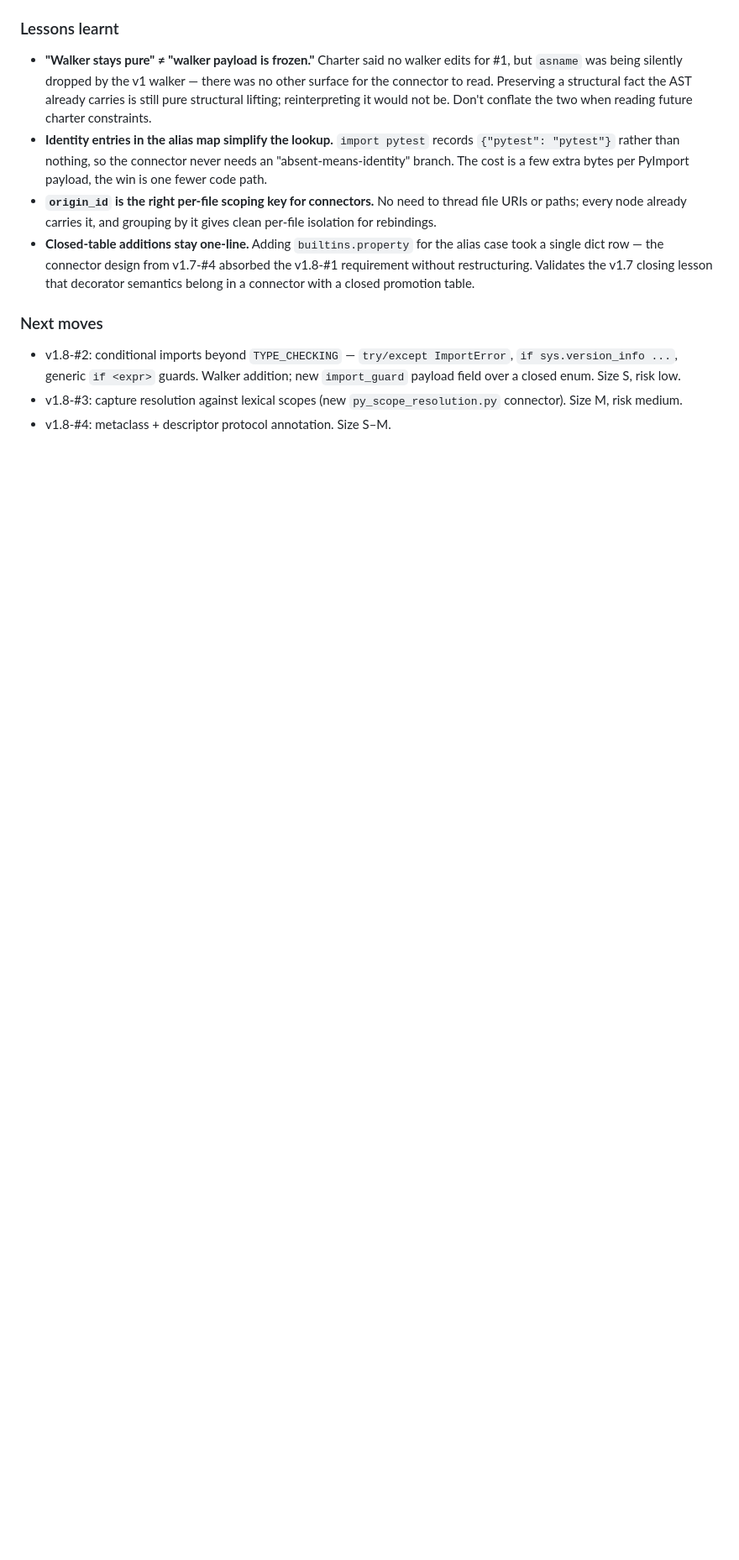
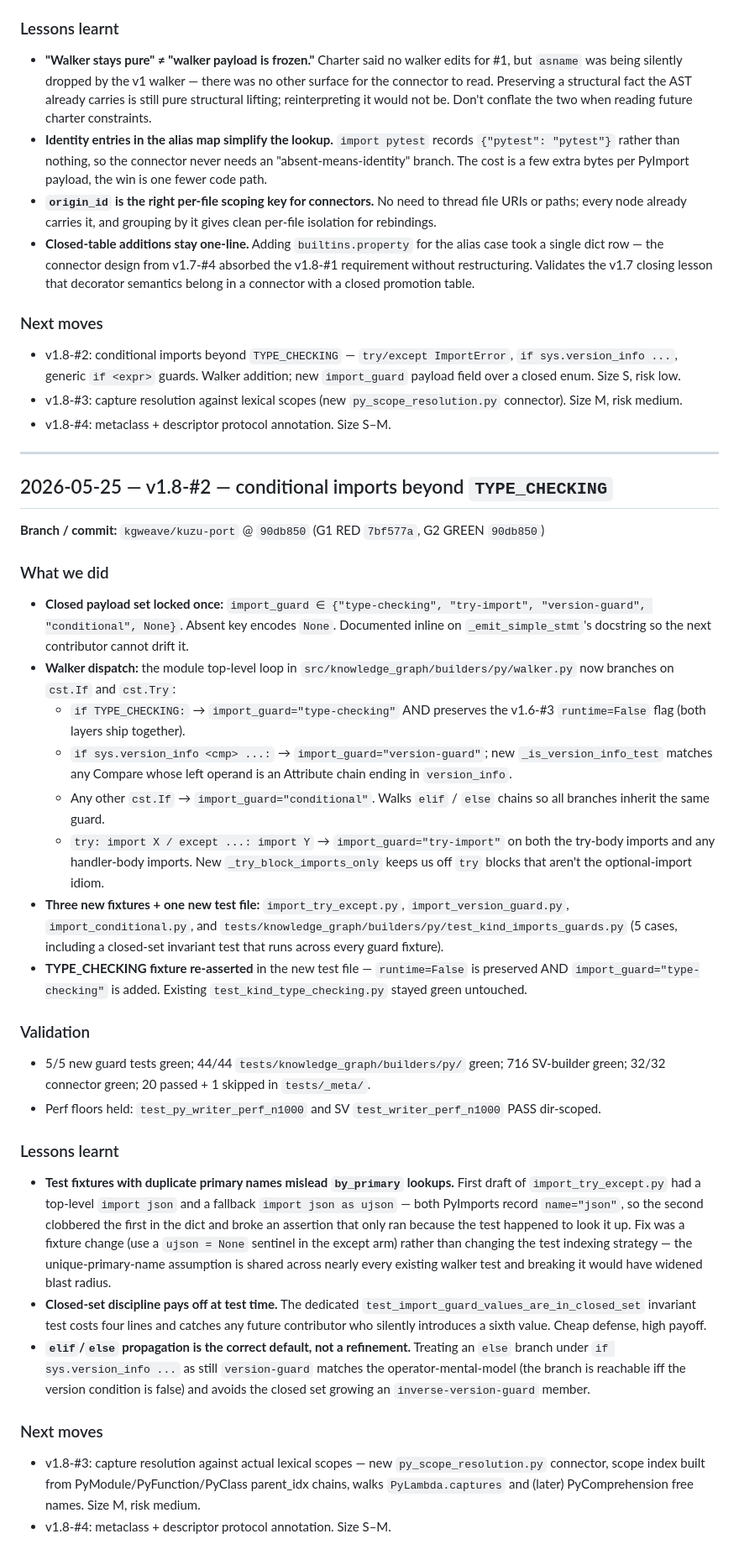
Before and after one commit to JuanSync7/KGWeave, a Markdown page: docs/plans/JOURNAL.md, the part around the change. Shown at 84% size. Rendered like a GitHub page; blank space fills up the shorter version.

Commit message:
docs(v1.8-#2 G5): JOURNAL retro -- closed-set import_guard payload
Co-Authored-By: Claude Opus 4.7 (1M context) <noreply@anthropic.com>

```diff
--- a/docs/plans/JOURNAL.md
+++ b/docs/plans/JOURNAL.md
@@ -1518,3 +1518,31 @@ to end: quickstart ≤ 10 s, SV writer N=1000 ≤ 3 s, Py writer N=1000
 - v1.8-#2: conditional imports beyond `TYPE_CHECKING` — `try/except ImportError`, `if sys.version_info ...`, generic `if <expr>` guards. Walker addition; new `import_guard` payload field over a closed enum. Size S, risk low.
 - v1.8-#3: capture resolution against lexical scopes (new `py_scope_resolution.py` connector). Size M, risk medium.
 - v1.8-#4: metaclass + descriptor protocol annotation. Size S–M.
+
+---
+
+## 2026-05-25 — v1.8-#2 — conditional imports beyond `TYPE_CHECKING`
+**Branch / commit:** `kgweave/kuzu-port` @ `90db850` (G1 RED `7bf577a`, G2 GREEN `90db850`)
+
+### What we did
+- **Closed payload set locked once:** `import_guard ∈ {"type-checking", "try-import", "version-guard", "conditional", None}`. Absent key encodes `None`. Documented inline on `_emit_simple_stmt`'s docstring so the next contributor cannot drift it.
+- **Walker dispatch:** the module top-level loop in `src/knowledge_graph/builders/py/walker.py` now branches on `cst.If` and `cst.Try`:
+  - `if TYPE_CHECKING:` → `import_guard="type-checking"` AND preserves the v1.6-#3 `runtime=False` flag (both layers ship together).
+  - `if sys.version_info <cmp> ...:` → `import_guard="version-guard"`; new `_is_version_info_test` matches any Compare whose left operand is an Attribute chain ending in `version_info`.
+  - Any other `cst.If` → `import_guard="conditional"`. Walks `elif` / `else` chains so all branches inherit the same guard.
+  - `try: import X / except ...: import Y` → `import_guard="try-import"` on both the try-body imports and any handler-body imports. New `_try_block_imports_only` keeps us off `try` blocks that aren't the optional-import idiom.
+- **Three new fixtures + one new test file:** `import_try_except.py`, `import_version_guard.py`, `import_conditional.py`, and `tests/knowledge_graph/builders/py/test_kind_imports_guards.py` (5 cases, including a closed-set invariant test that runs across every guard fixture).
+- **TYPE_CHECKING fixture re-asserted** in the new test file — `runtime=False` is preserved AND `import_guard="type-checking"` is added. Existing `test_kind_type_checking.py` stayed green untouched.
+
+### Validation
+- 5/5 new guard tests green; 44/44 `tests/knowledge_graph/builders/py/` green; 716 SV-builder green; 32/32 connector green; 20 passed + 1 skipped in `tests/_meta/`.
+- Perf floors held: `test_py_writer_perf_n1000` and SV `test_writer_perf_n1000` PASS dir-scoped.
+
+### Lessons learnt
+- **Test fixtures with duplicate primary names mislead `by_primary` lookups.** First draft of `import_try_except.py` had a top-level `import json` and a fallback `import json as ujson` — both PyImports record `name="json"`, so the second clobbered the first in the dict and broke an assertion that only ran because the test happened to look it up. Fix was a fixture change (use a `ujson = None` sentinel in the except arm) rather than changing the test indexing strategy — the unique-primary-name assumption is shared across nearly every existing walker test and breaking it would have widened blast radius.
+- **Closed-set discipline pays off at test time.** The dedicated `test_import_guard_values_are_in_closed_set` invariant test costs four lines and catches any future contributor who silently introduces a sixth value. Cheap defense, high payoff.
+- **`elif`/`else` propagation is the correct default, not a refinement.** Treating an `else` branch under `if sys.version_info ...` as still `version-guard` matches the operator-mental-model (the branch is reachable iff the version condition is false) and avoids the closed set growing an `inverse-version-guard` member.
+
+### Next moves
+- v1.8-#3: capture resolution against actual lexical scopes — new `py_scope_resolution.py` connector, scope index built from PyModule/PyFunction/PyClass parent_idx chains, walks `PyLambda.captures` and (later) PyComprehension free names. Size M, risk medium.
+- v1.8-#4: metaclass + descriptor protocol annotation. Size S–M.
```
